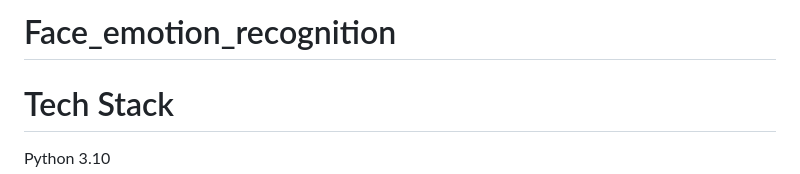
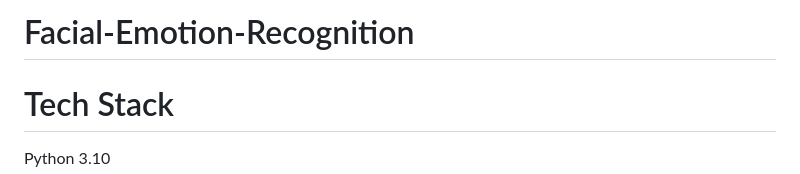
Before and after one commit to Nikhilesh37/Face_emotion_recognition, a Markdown page: README.md, the part around the change. Rendered like a GitHub page.

Commit message:
Update project title in README

```diff
--- a/README.md
+++ b/README.md
@@ -1,4 +1,4 @@
-# Face_emotion_recognition
+# Facial-Emotion-Recognition
 
 # Tech Stack
 
```
